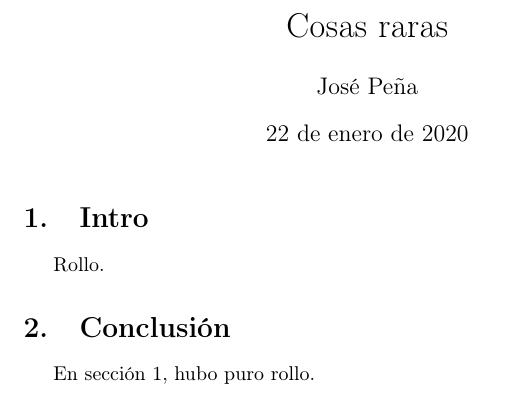
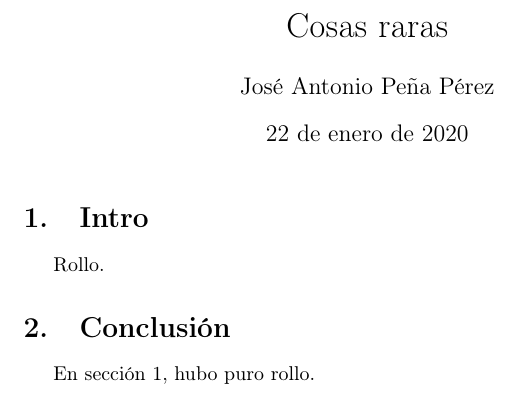
Before and after one commit to satuelisa/Simulation, a LaTeX document (ejemplo.tex): part of the page, cut so that both start at the same text. Compiled offline with pdfLaTeX.

Commit message:
Demo de editar cosas en la web de git

```diff
--- a/ejemplo.tex
+++ b/ejemplo.tex
@@ -3,7 +3,7 @@
 \usepackage[spanish]{babel}
 
 \title{Cosas raras}
-\author{José Peña}
+\author{José Antonio Peña Pérez}
 
 \begin{document}
 
```
